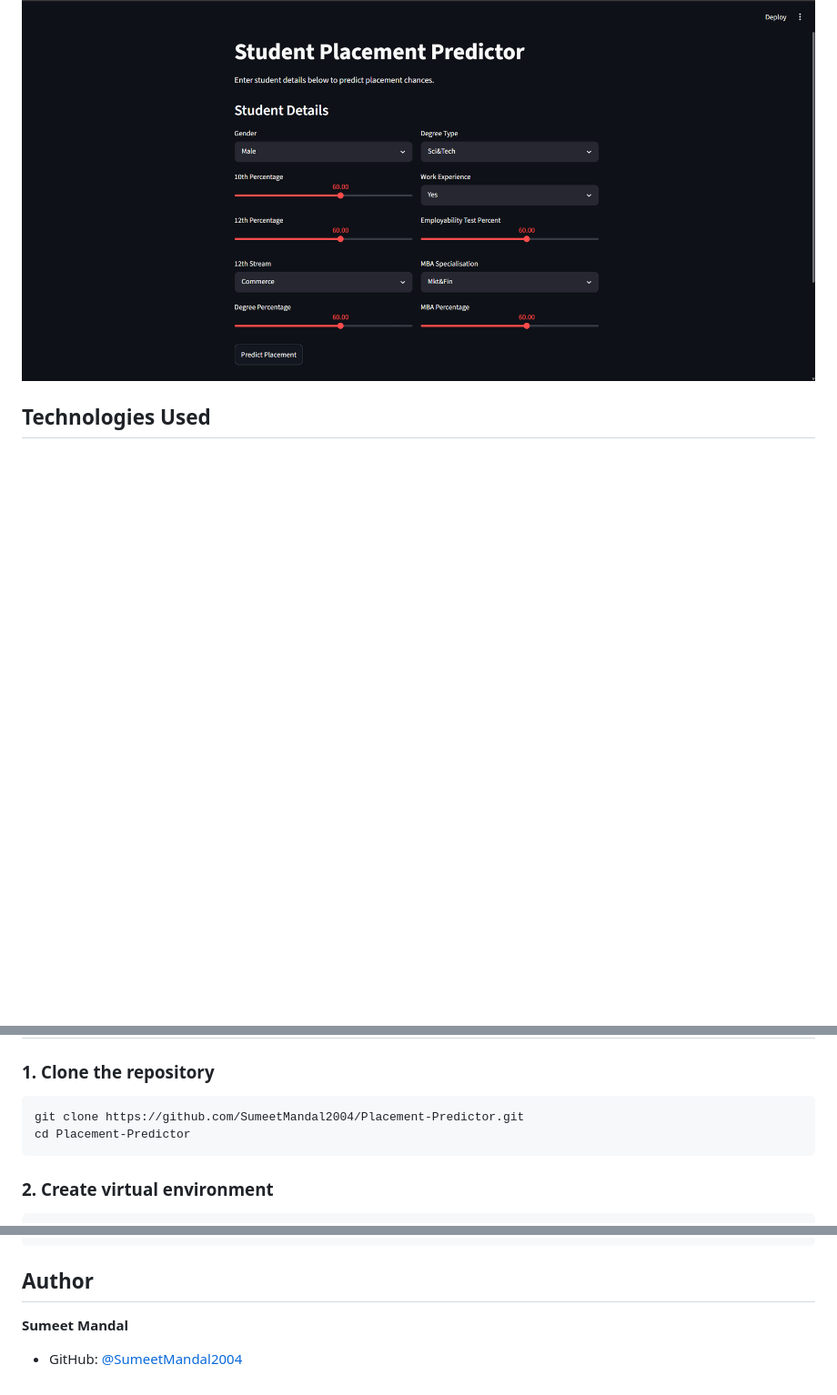
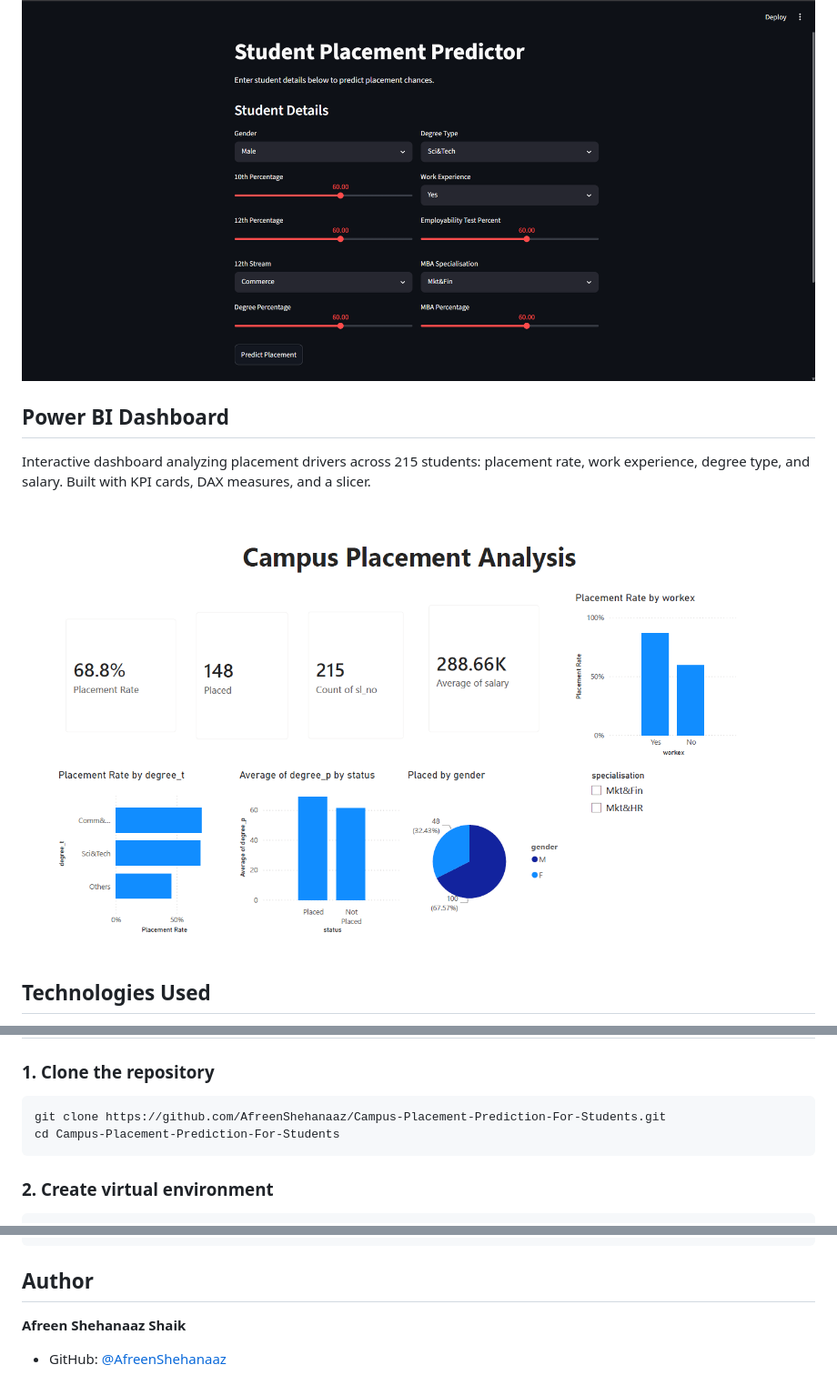
Before and after one commit to AfreenShehanaaz/Campus-Placement-Prediction-For-Students, a Markdown page: README.md, 3 parts joined by grey strips. Shown at 91% size. Drawn GitHub-style; pictures changed too: powerbi/Placement_Dashboard.png (added); blank space fills up the shorter version.

Commit message:
Add Power BI dashboard

````diff
--- a/README.md
+++ b/README.md
@@ -4,6 +4,12 @@ A Machine Learning web application that predicts whether a student will get plac
 
 ## App Screenshot
 ![App Screenshot](reports/figures/app_screenshot.png)
+
+## Power BI Dashboard
+
+Interactive dashboard analyzing placement drivers across 215 students: placement rate, work experience, degree type, and salary. Built with KPI cards, DAX measures, and a slicer.
+
+![Placement Dashboard](powerbi/Placement_Dashboard.png)
 
 ## Technologies Used
 - Python
@@ -33,8 +39,8 @@ A Machine Learning web application that predicts whether a student will get plac
 
 ### 1. Clone the repository
 ```bash
-git clone https://github.com/SumeetMandal2004/Placement-Predictor.git
-cd Placement-Predictor
+git clone https://github.com/AfreenShehanaaz/Campus-Placement-Prediction-For-Students.git
+cd Campus-Placement-Prediction-For-Students
 ```
 
 ### 2. Create virtual environment
@@ -73,5 +79,5 @@ placement-predictor/
 ```
 
 ## Author
-**Sumeet Mandal**
-- GitHub: [@SumeetMandal2004](https://github.com/SumeetMandal2004)
+**Afreen Shehanaaz Shaik**
+- GitHub: [@AfreenShehanaaz](https://github.com/AfreenShehanaaz)
````
Also changed, not shown: 1 other file.
